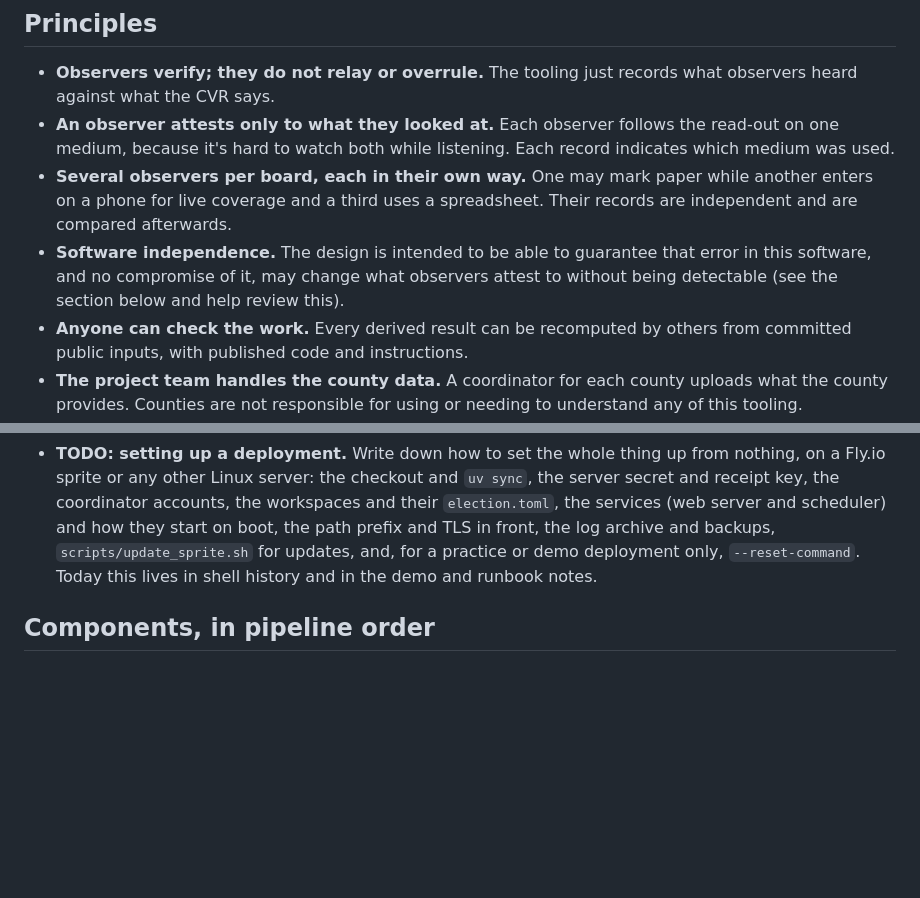
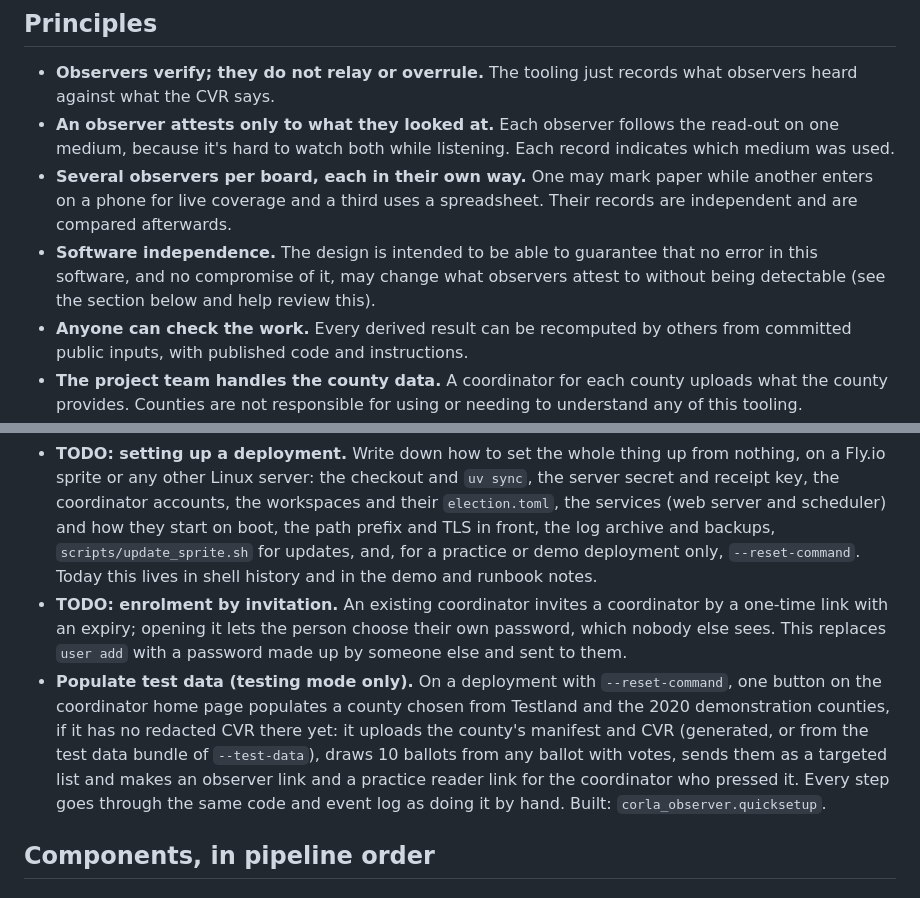
Before and after one commit to nealmcb/corla-observer, a Markdown page: docs/PLAN.md, 2 parts joined by grey strips. Rendered like a GitHub page; blank space fills up the shorter version.

Commit message:
PLAN: enrolment by invitation (TODO) and Populate test data
Co-Authored-By: Claude Opus 5.5 <noreply@anthropic.com>

```diff
--- a/docs/PLAN.md
+++ b/docs/PLAN.md
@@ -27,7 +27,7 @@ The tool will:
 - **Observers verify; they do not relay or overrule.** The tooling just records what observers heard against what the CVR says.
 - **An observer attests only to what they looked at.** Each observer follows the read-out on one medium, because it's hard to watch both while listening. Each record indicates which medium was used.
 - **Several observers per board, each in their own way.** One may mark paper while another enters on a phone for live coverage and a third uses a spreadsheet. Their records are independent and are compared afterwards.
-- **Software independence.** The design is intended to be able to guarantee that error in this software, and no compromise of it, may change what observers attest to without being detectable (see the section below and help review this).
+- **Software independence.** The design is intended to be able to guarantee that no error in this software, and no compromise of it, may change what observers attest to without being detectable (see the section below and help review this).
 - **Anyone can check the work.** Every derived result can be recomputed by others from committed public inputs, with published code and instructions.
 - **The project team handles the county data.** A coordinator for each county uploads what the county provides. Counties are not responsible for using or needing to understand any of this tooling.
 - **No improperly redacted CVR is ever stored.** A file that fails the redaction check is rejected and not kept anywhere, including backups.
@@ -184,6 +184,8 @@ The site is a plausible target around an election:
 - **Why not Cloudflare Workers:** they would mean rewriting the Python in JavaScript or running it in the Workers Python runtime, and the large CVR uploads (100 MB to 300 MB) would have to go through R2 storage.
 - **Staging:** a staging copy on a developer machine is used for rehearsals.
 - **TODO: setting up a deployment.** Write down how to set the whole thing up from nothing, on a Fly.io sprite or any other Linux server: the checkout and `uv sync`, the server secret and receipt key, the coordinator accounts, the workspaces and their `election.toml`, the services (web server and scheduler) and how they start on boot, the path prefix and TLS in front, the log archive and backups, `scripts/update_sprite.sh` for updates, and, for a practice or demo deployment only, `--reset-command`. Today this lives in shell history and in the demo and runbook notes.
+- **TODO: enrolment by invitation.** An existing coordinator invites a coordinator by a one-time link with an expiry; opening it lets the person choose their own password, which nobody else sees. This replaces `user add` with a password made up by someone else and sent to them.
+- **Populate test data (testing mode only).** On a deployment with `--reset-command`, one button on the coordinator home page populates a county chosen from Testland and the 2020 demonstration counties, if it has no redacted CVR there yet: it uploads the county's manifest and CVR (generated, or from the test data bundle of `--test-data`), draws 10 ballots from any ballot with votes, sends them as a targeted list and makes an observer link and a practice reader link for the coordinator who pressed it. Every step goes through the same code and event log as doing it by hand. Built: `corla_observer.quicksetup`.
 
 ## Components, in pipeline order
 
```
